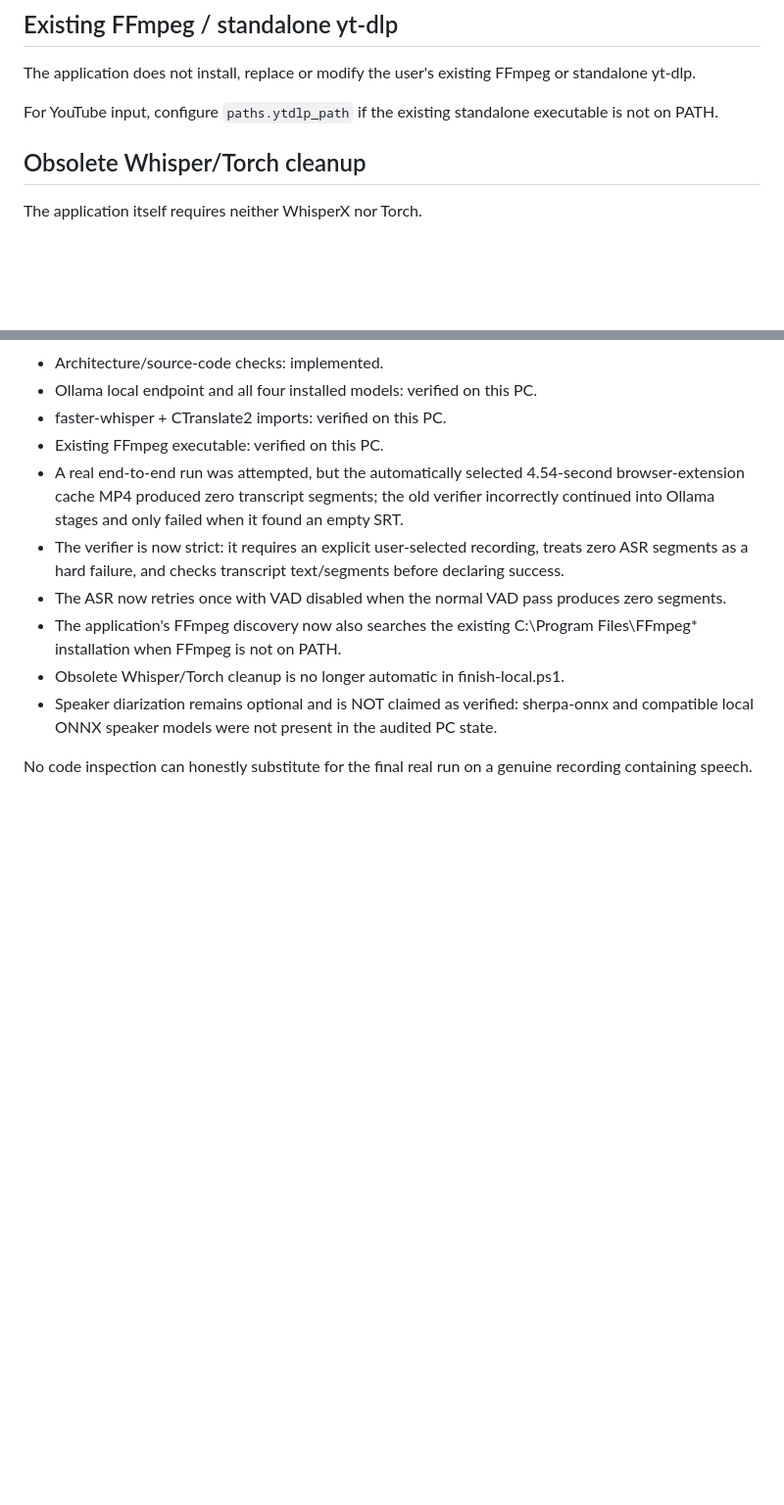
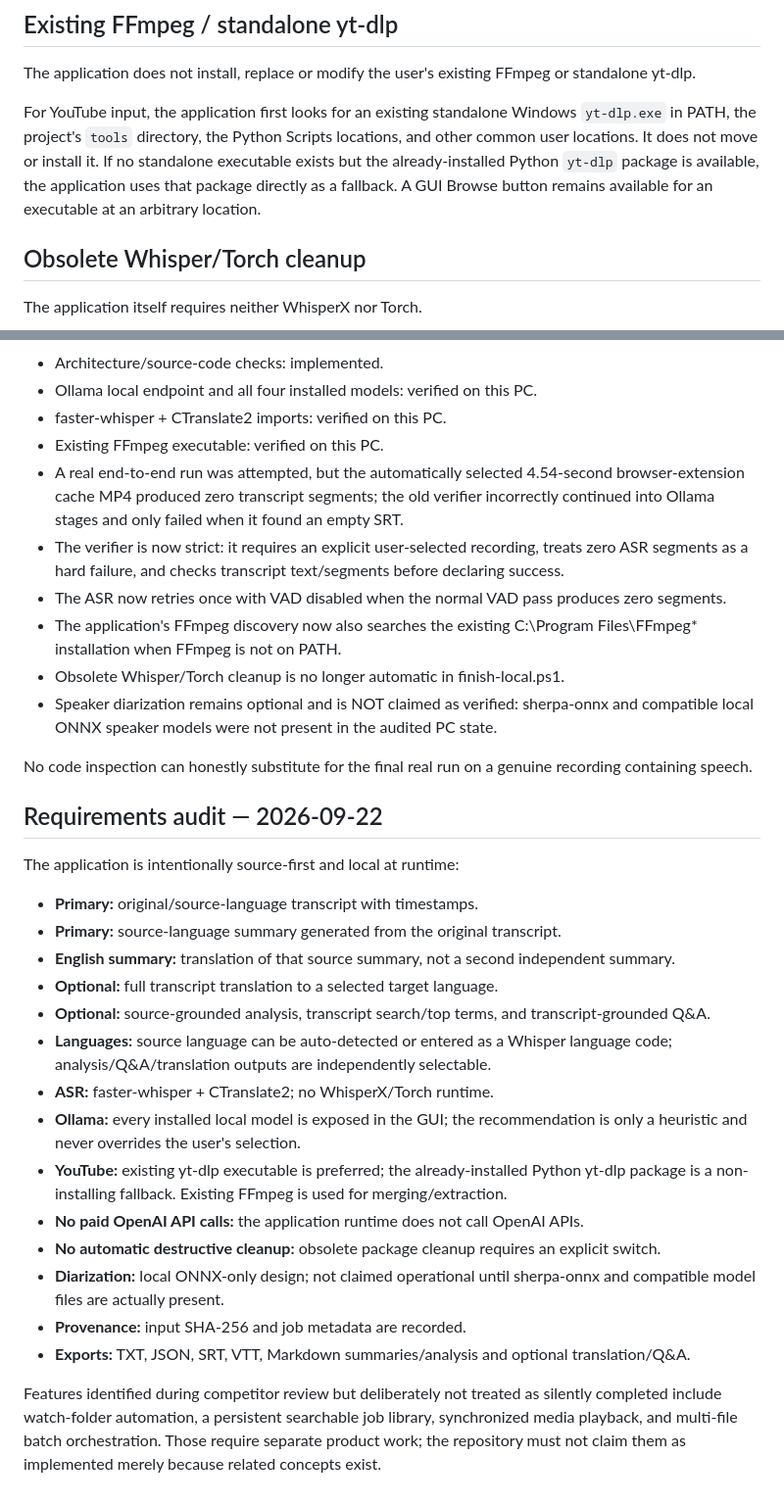
Before and after one commit to stevensterkst/OpenAI, a Markdown page: transcribe-translate/README.md, 2 parts joined by grey strips. Shown at 98% size. Rendered like a GitHub page; blank space fills up the shorter version.

Commit message:
Document complete requirements boundary and real yt-dlp behavior

```diff
--- a/transcribe-translate/README.md
+++ b/transcribe-translate/README.md
@@ -83,7 +83,7 @@ The analysis layer is deliberately conservative:
 
 The application does not install, replace or modify the user's existing FFmpeg or standalone yt-dlp.
 
-For YouTube input, configure `paths.ytdlp_path` if the existing standalone executable is not on PATH.
+For YouTube input, the application first looks for an existing standalone Windows `yt-dlp.exe` in PATH, the project's `tools` directory, the Python Scripts locations, and other common user locations. It does not move or install it. If no standalone executable exists but the already-installed Python `yt-dlp` package is available, the application uses that package directly as a fallback. A GUI Browse button remains available for an executable at an arbitrary location.
 
 ## Obsolete Whisper/Torch cleanup
 
@@ -108,3 +108,25 @@ Verification status after the 2026-09-22 audit:
 - Speaker diarization remains optional and is NOT claimed as verified: sherpa-onnx and compatible local ONNX speaker models were not present in the audited PC state.
 
 No code inspection can honestly substitute for the final real run on a genuine recording containing speech.
+
+
+## Requirements audit — 2026-09-22
+
+The application is intentionally source-first and local at runtime:
+
+- **Primary:** original/source-language transcript with timestamps.
+- **Primary:** source-language summary generated from the original transcript.
+- **English summary:** translation of that source summary, not a second independent summary.
+- **Optional:** full transcript translation to a selected target language.
+- **Optional:** source-grounded analysis, transcript search/top terms, and transcript-grounded Q&A.
+- **Languages:** source language can be auto-detected or entered as a Whisper language code; analysis/Q&A/translation outputs are independently selectable.
+- **ASR:** faster-whisper + CTranslate2; no WhisperX/Torch runtime.
+- **Ollama:** every installed local model is exposed in the GUI; the recommendation is only a heuristic and never overrides the user's selection.
+- **YouTube:** existing yt-dlp executable is preferred; the already-installed Python yt-dlp package is a non-installing fallback. Existing FFmpeg is used for merging/extraction.
+- **No paid OpenAI API calls:** the application runtime does not call OpenAI APIs.
+- **No automatic destructive cleanup:** obsolete package cleanup requires an explicit switch.
+- **Diarization:** local ONNX-only design; not claimed operational until sherpa-onnx and compatible model files are actually present.
+- **Provenance:** input SHA-256 and job metadata are recorded.
+- **Exports:** TXT, JSON, SRT, VTT, Markdown summaries/analysis and optional translation/Q&A.
+
+Features identified during competitor review but deliberately not treated as silently completed include watch-folder automation, a persistent searchable job library, synchronized media playback, and multi-file batch orchestration. Those require separate product work; the repository must not claim them as implemented merely because related concepts exist.
```
